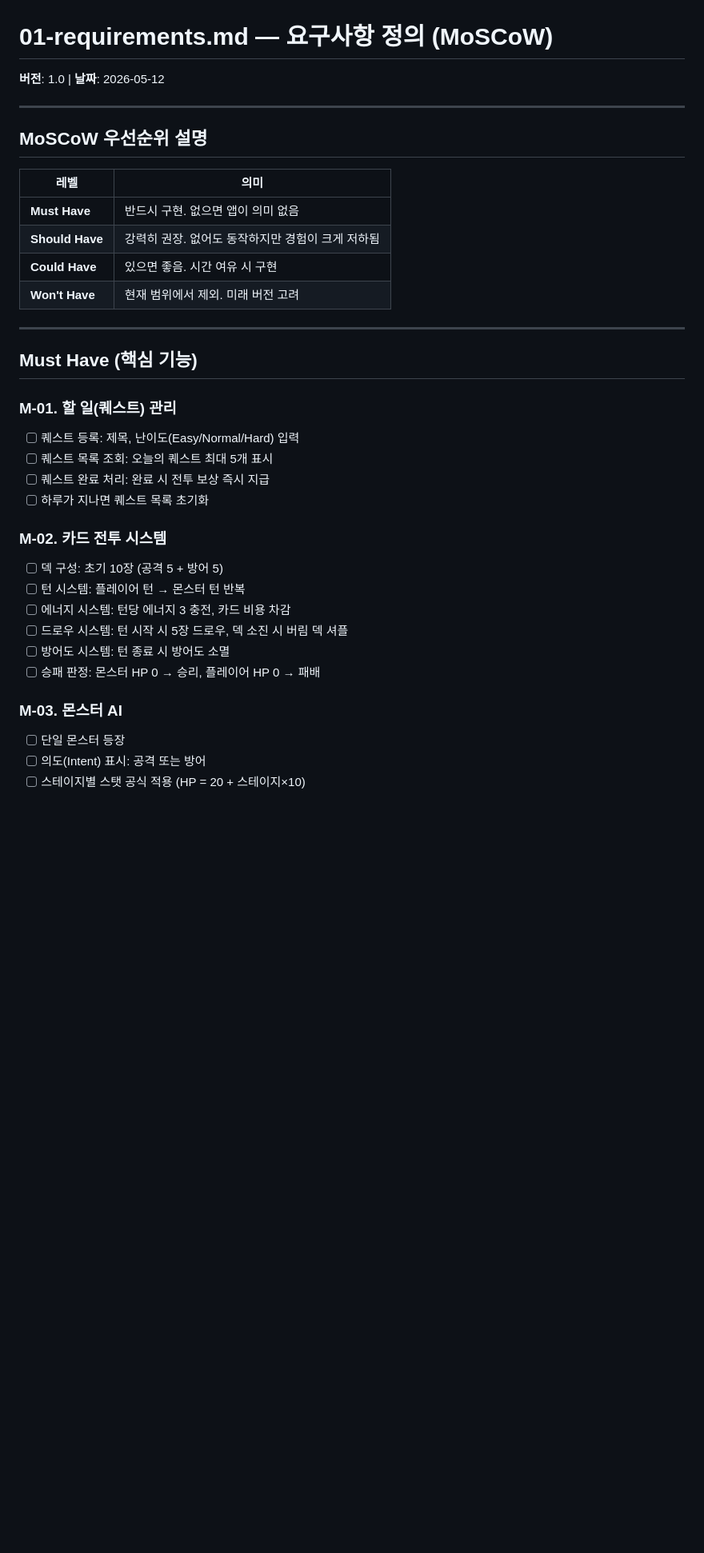
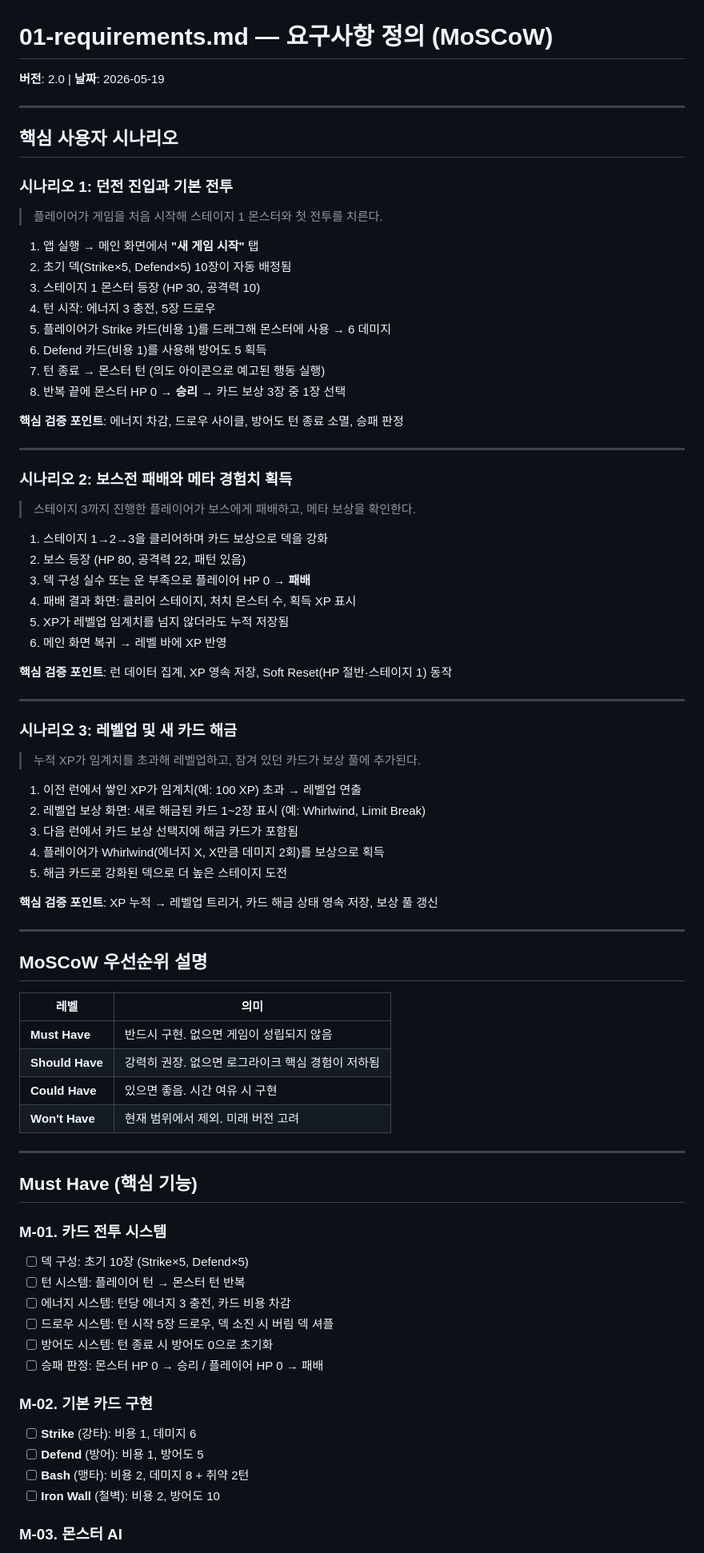
Before and after one commit to kang3019/slay-the-flutter, a Markdown page: .planning/01-requirements.md, the part around one of its changes. Shown at 80% size. Drawn GitHub-style; blank space fills up the shorter version.

```diff
--- a/.planning/01-requirements.md
+++ b/.planning/01-requirements.md
@@ -1,6 +1,54 @@
 # 01-requirements.md — 요구사항 정의 (MoSCoW)
 
-**버전**: 1.0 | **날짜**: 2026-05-12
+**버전**: 2.0 | **날짜**: 2026-05-19
+
+---
+
+## 핵심 사용자 시나리오
+
+### 시나리오 1: 던전 진입과 기본 전투
+
+> 플레이어가 게임을 처음 시작해 스테이지 1 몬스터와 첫 전투를 치른다.
+
+1. 앱 실행 → 메인 화면에서 **"새 게임 시작"** 탭
+2. 초기 덱(Strike×5, Defend×5) 10장이 자동 배정됨
+3. 스테이지 1 몬스터 등장 (HP 30, 공격력 10)
+4. 턴 시작: 에너지 3 충전, 5장 드로우
+5. 플레이어가 Strike 카드(비용 1)를 드래그해 몬스터에 사용 → 6 데미지
+6. Defend 카드(비용 1)를 사용해 방어도 5 획득
+7. 턴 종료 → 몬스터 턴 (의도 아이콘으로 예고된 행동 실행)
+8. 반복 끝에 몬스터 HP 0 → **승리** → 카드 보상 3장 중 1장 선택
+
+**핵심 검증 포인트**: 에너지 차감, 드로우 사이클, 방어도 턴 종료 소멸, 승패 판정
+
+---
+
+### 시나리오 2: 보스전 패배와 메타 경험치 획득
+
+> 스테이지 3까지 진행한 플레이어가 보스에게 패배하고, 메타 보상을 확인한다.
+
+1. 스테이지 1→2→3을 클리어하며 카드 보상으로 덱을 강화
+2. 보스 등장 (HP 80, 공격력 22, 패턴 있음)
+3. 덱 구성 실수 또는 운 부족으로 플레이어 HP 0 → **패배**
+4. 패배 결과 화면: 클리어 스테이지, 처치 몬스터 수, 획득 XP 표시
+5. XP가 레벨업 임계치를 넘지 않더라도 누적 저장됨
+6. 메인 화면 복귀 → 레벨 바에 XP 반영
+
+**핵심 검증 포인트**: 런 데이터 집계, XP 영속 저장, Soft Reset(HP 절반·스테이지 1) 동작
+
+---
+
+### 시나리오 3: 레벨업 및 새 카드 해금
+
+> 누적 XP가 임계치를 초과해 레벨업하고, 잠겨 있던 카드가 보상 풀에 추가된다.
+
+1. 이전 런에서 쌓인 XP가 임계치(예: 100 XP) 초과 → 레벨업 연출
+2. 레벨업 보상 화면: 새로 해금된 카드 1~2장 표시 (예: Whirlwind, Limit Break)
+3. 다음 런에서 카드 보상 선택지에 해금 카드가 포함됨
+4. 플레이어가 Whirlwind(에너지 X, X만큼 데미지 2회)를 보상으로 획득
+5. 해금 카드로 강화된 덱으로 더 높은 스테이지 도전
+
+**핵심 검증 포인트**: XP 누적 → 레벨업 트리거, 카드 해금 상태 영속 저장, 보상 풀 갱신
 
 ---
 
@@ -8,8 +56,8 @@
 
 | 레벨 | 의미 |
 |------|------|
-| **Must Have** | 반드시 구현. 없으면 앱이 의미 없음 |
-| **Should Have** | 강력히 권장. 없어도 동작하지만 경험이 크게 저하됨 |
+| **Must Have** | 반드시 구현. 없으면 게임이 성립되지 않음 |
+| **Should Have** | 강력히 권장. 없으면 로그라이크 핵심 경험이 저하됨 |
 | **Could Have** | 있으면 좋음. 시간 여유 시 구현 |
 | **Won't Have** | 현재 범위에서 제외. 미래 버전 고려 |
 
@@ -17,22 +65,21 @@
 
 ## Must Have (핵심 기능)
 
-### M-01. 할 일(퀘스트) 관리
-- [ ] 퀘스트 등록: 제목, 난이도(Easy/Normal/Hard) 입력
-- [ ] 퀘스트 목록 조회: 오늘의 퀘스트 최대 5개 표시
-- [ ] 퀘스트 완료 처리: 완료 시 전투 보상 즉시 지급
-- [ ] 하루가 지나면 퀘스트 목록 초기화
+### M-01. 카드 전투 시스템
 
-### M-02. 카드 전투 시스템
-- [ ] 덱 구성: 초기 10장 (공격 5 + 방어 5)
+- [ ] 덱 구성: 초기 10장 (Strike×5, Defend×5)
 - [ ] 턴 시스템: 플레이어 턴 → 몬스터 턴 반복
 - [ ] 에너지 시스템: 턴당 에너지 3 충전, 카드 비용 차감
-- [ ] 드로우 시스템: 턴 시작 시 5장 드로우, 덱 소진 시 버림 덱 셔플
-- [ ] 방어도 시스템: 턴 종료 시 방어도 소멸
-- [ ] 승패 판정: 몬스터 HP 0 → 승리, 플레이어 HP 0 → 패배
+- [ ] 드로우 시스템: 턴 시작 5장 드로우, 덱 소진 시 버림 덱 셔플
+- [ ] 방어도 시스템: 턴 종료 시 방어도 0으로 초기화
+- [ ] 승패 판정: 몬스터 HP 0 → 승리 / 플레이어 HP 0 → 패배
+
+### M-02. 기본 카드 구현
+
+- [ ] **Strike** (강타): 비용 1, 데미지 6
+- [ ] **Defend** (방어): 비용 1, 방어도 5
+- [ ] **Bash** (맹타): 비용 2, 데미지 8 + 취약 2턴
+- [ ] **Iron Wall** (철벽): 비용 2, 방어도 10
 
 ### M-03. 몬스터 AI
-- [ ] 단일 몬스터 등장
-- [ ] 의도(Intent) 표시: 공격 또는 방어
-- [ ] 스테이지별 스탯 공식 적용 (HP = 20 + 스테이지×10)
 
```
Also changed, not shown: other parts of .planning/01-requirements.md (+65 -39 lines), .planning/03-risks.md (added, +38 -0 lines), BONUS.md (added, +73 -0 lines).
